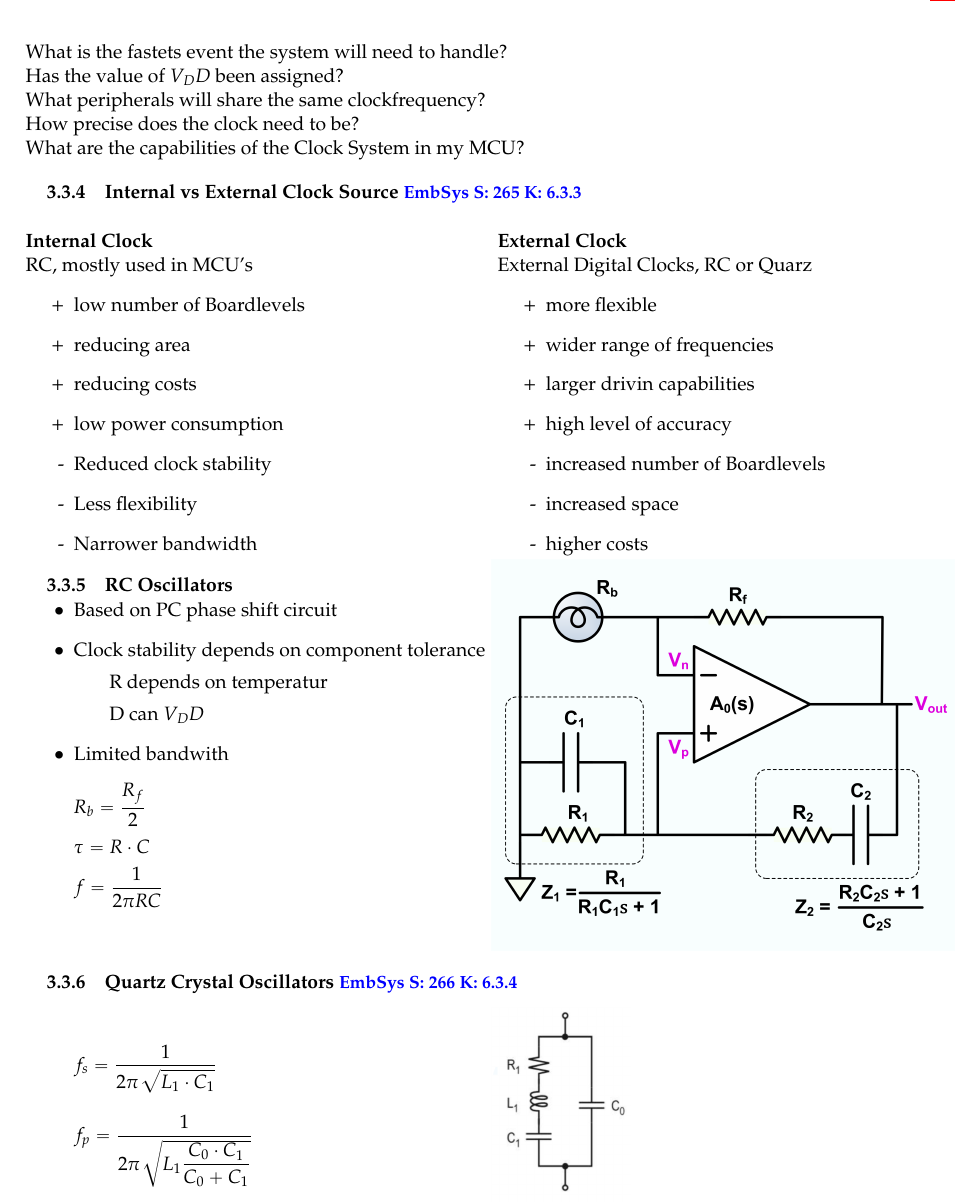
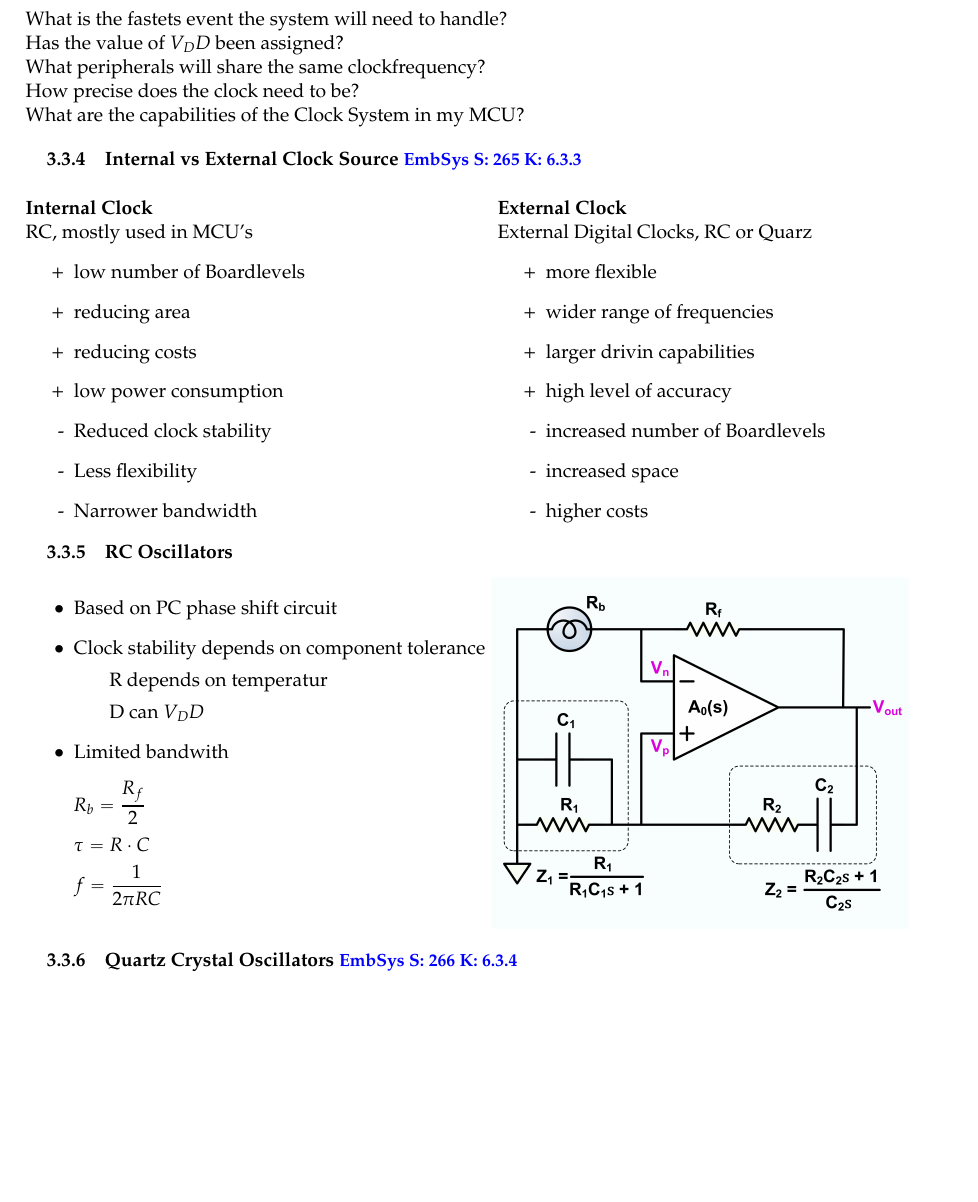
Before and after one commit to HSR-Stud/EmbSys1, a LaTeX document (EmbSys1.tex, which reads sections/FundamentalsofInterfacing.tex): part of page 10 of 17, cut so that both start at the same text, the shorter picture padded with empty space. Compiled offline with pdfLaTeX.

Commit message:
changes in layout

```diff
--- a/sections/FundamentalsofInterfacing.tex
+++ b/sections/FundamentalsofInterfacing.tex
@@ -172,7 +173,6 @@ What are the capabilities of the Clock System in my MCU?
 \end{multicols}
 
 \subsubsection{RC Oscillators}
-\vspace{-1cm}
 \begin{minipage}{0.5\linewidth}
 \begin{itemize}
     \item Based on PC phase shift circuit
@@ -186,7 +186,7 @@ What are the capabilities of the Clock System in my MCU?
 \[ f = \dfrac{1}{2 \pi RC} \]
 \end{minipage}
 \begin{minipage}{0.5\linewidth}
-    \includegraphics[width=\linewidth]{images/RCOscillator}
+    \includegraphics[width=0.9\linewidth]{images/RCOscillator}
 \end{minipage}
 
 \subsubsection{Quartz Crystal Oscillators \embsys{266}{6.3.4}}
```
Also changed, not shown: sections/FundamentalsofInterfacing.tex (1 more changed lines).
